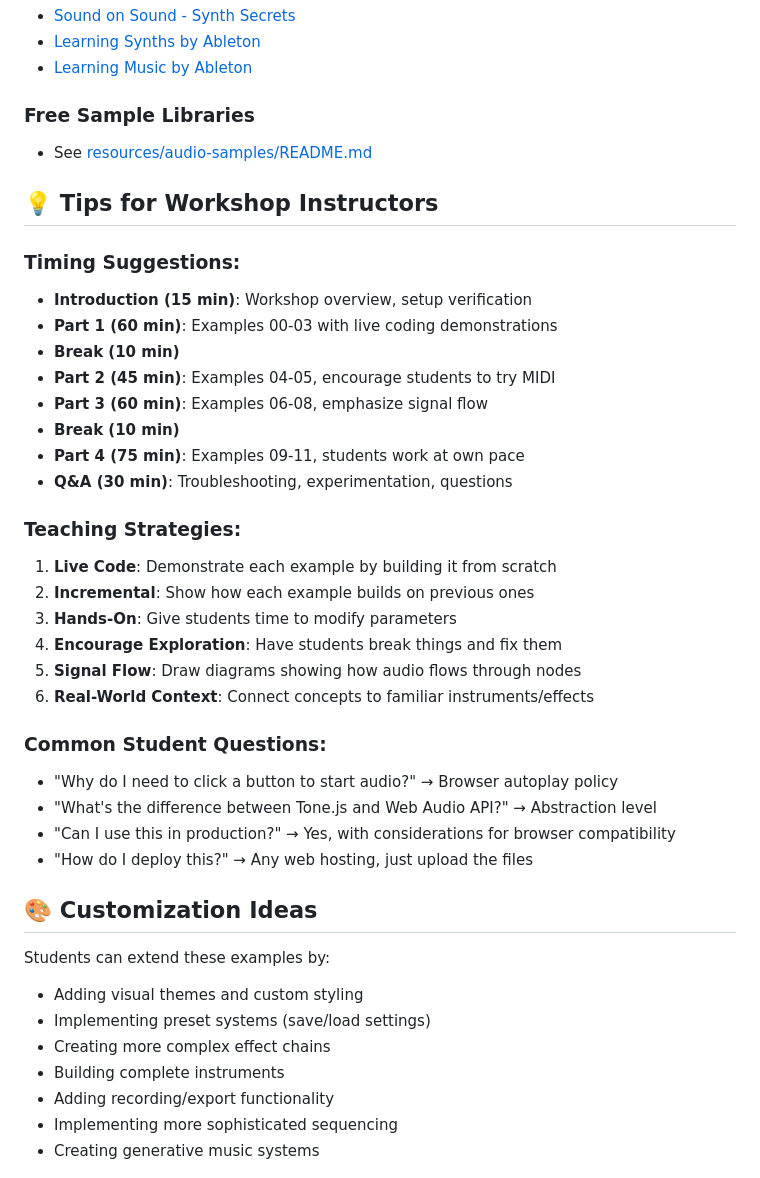
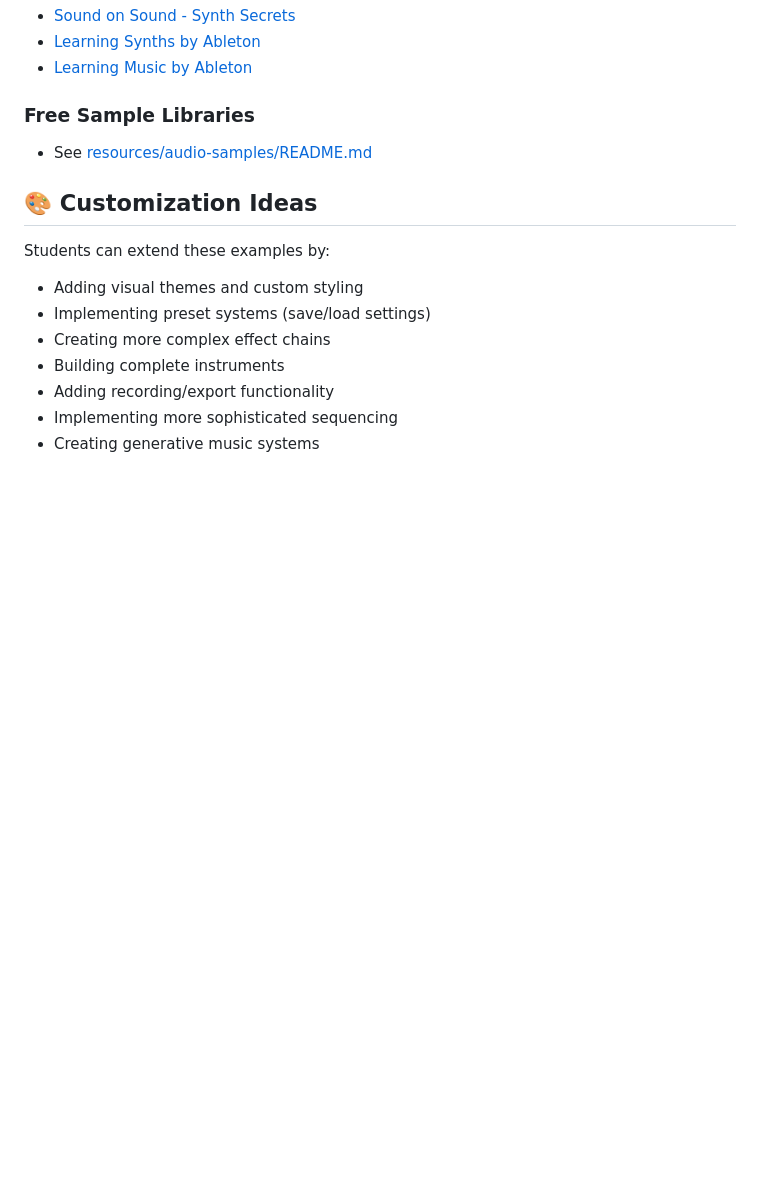
Before and after one commit to marcokuhn/WebAudioWorkshop, a Markdown page: README.md, the part around the change. Drawn GitHub-style; blank space fills up the shorter version.

Commit message:
Remove workshop instructor tips and strategies
Removed tips and strategies for workshop instructors, including timing suggestions and common student questions.

```diff
--- a/README.md
+++ b/README.md
@@ -444,32 +444,6 @@ Transport (Clock) → Sequence → Synth → Destination
 ### Free Sample Libraries
 - See [resources/audio-samples/README.md](resources/audio-samples/README.md)
 
-## 💡 Tips for Workshop Instructors
-
-### Timing Suggestions:
-- **Introduction (15 min)**: Workshop overview, setup verification
-- **Part 1 (60 min)**: Examples 00-03 with live coding demonstrations
-- **Break (10 min)**
-- **Part 2 (45 min)**: Examples 04-05, encourage students to try MIDI
-- **Part 3 (60 min)**: Examples 06-08, emphasize signal flow
-- **Break (10 min)**
-- **Part 4 (75 min)**: Examples 09-11, students work at own pace
-- **Q&A (30 min)**: Troubleshooting, experimentation, questions
-
-### Teaching Strategies:
-1. **Live Code**: Demonstrate each example by building it from scratch
-2. **Incremental**: Show how each example builds on previous ones
-3. **Hands-On**: Give students time to modify parameters
-4. **Encourage Exploration**: Have students break things and fix them
-5. **Signal Flow**: Draw diagrams showing how audio flows through nodes
-6. **Real-World Context**: Connect concepts to familiar instruments/effects
-
-### Common Student Questions:
-- "Why do I need to click a button to start audio?" → Browser autoplay policy
-- "What's the difference between Tone.js and Web Audio API?" → Abstraction level
-- "Can I use this in production?" → Yes, with considerations for browser compatibility
-- "How do I deploy this?" → Any web hosting, just upload the files
-
 ## 🎨 Customization Ideas
 
 Students can extend these examples by:
```
